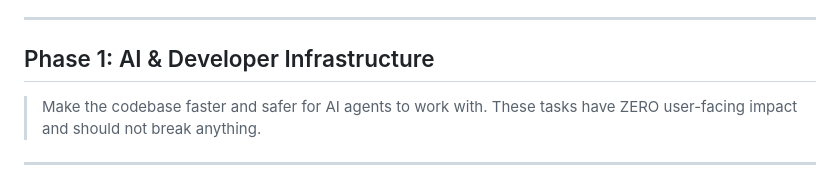
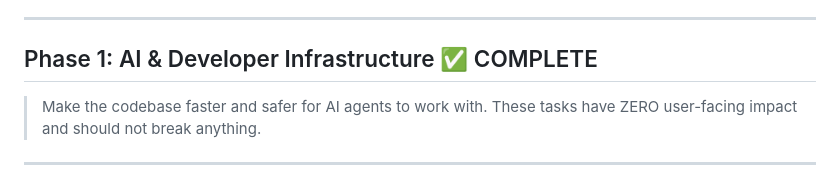
Before and after one commit to taylorcox75/qRemote, a Markdown page: PLAN.md, the part around the change. Rendered like a GitHub page.

```diff
--- a/PLAN.md
+++ b/PLAN.md
@@ -44,7 +44,7 @@ After Task 1.3 (path aliases), all **newly created files and new imports** must
 
 ---
 
-## Phase 1: AI & Developer Infrastructure
+## Phase 1: AI & Developer Infrastructure ✅ COMPLETE
 
 > Make the codebase faster and safer for AI agents to work with.
 > These tasks have ZERO user-facing impact and should not break anything.
```
Also changed, not shown: IMPLEMENTATION_PLAN.md (+34 -0 lines).
